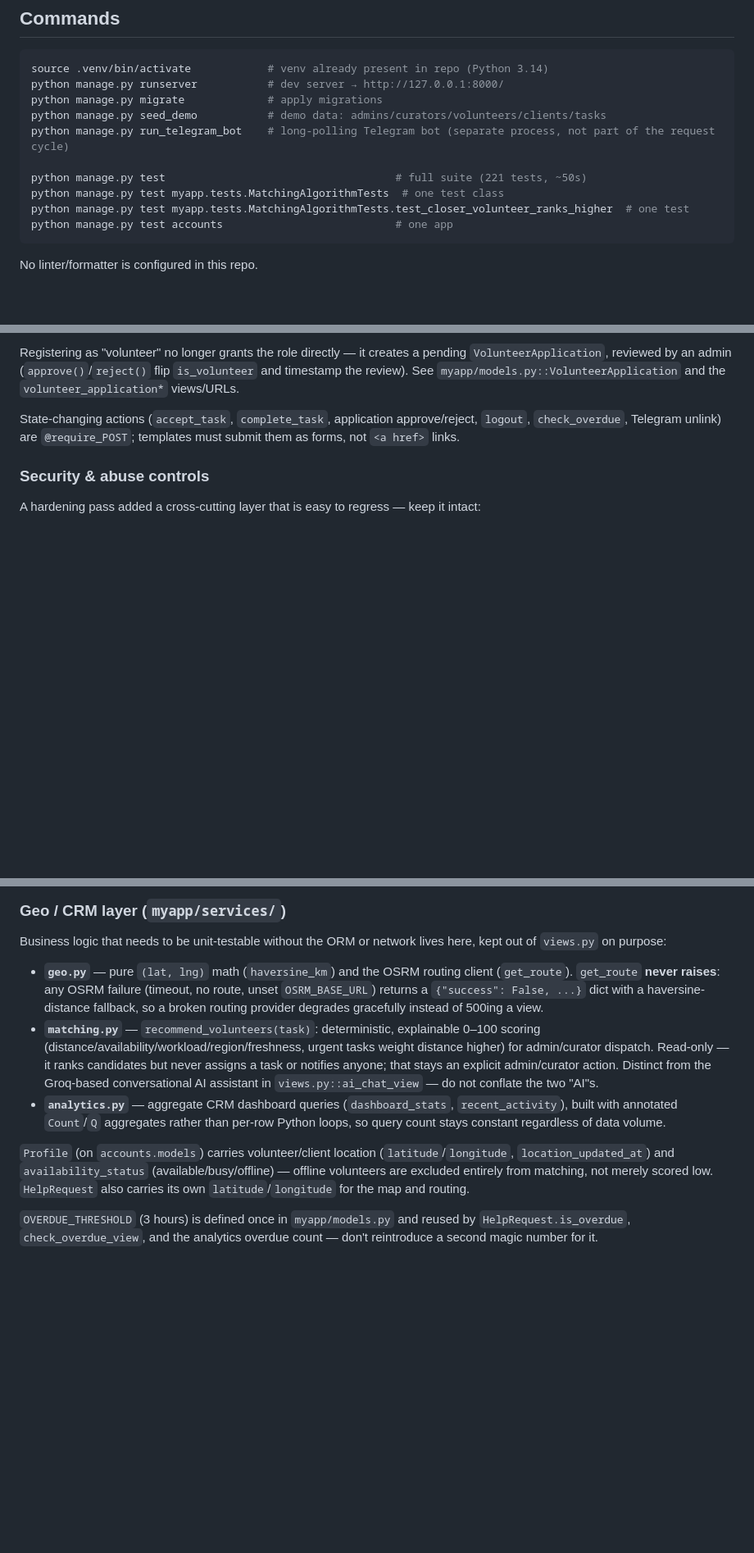
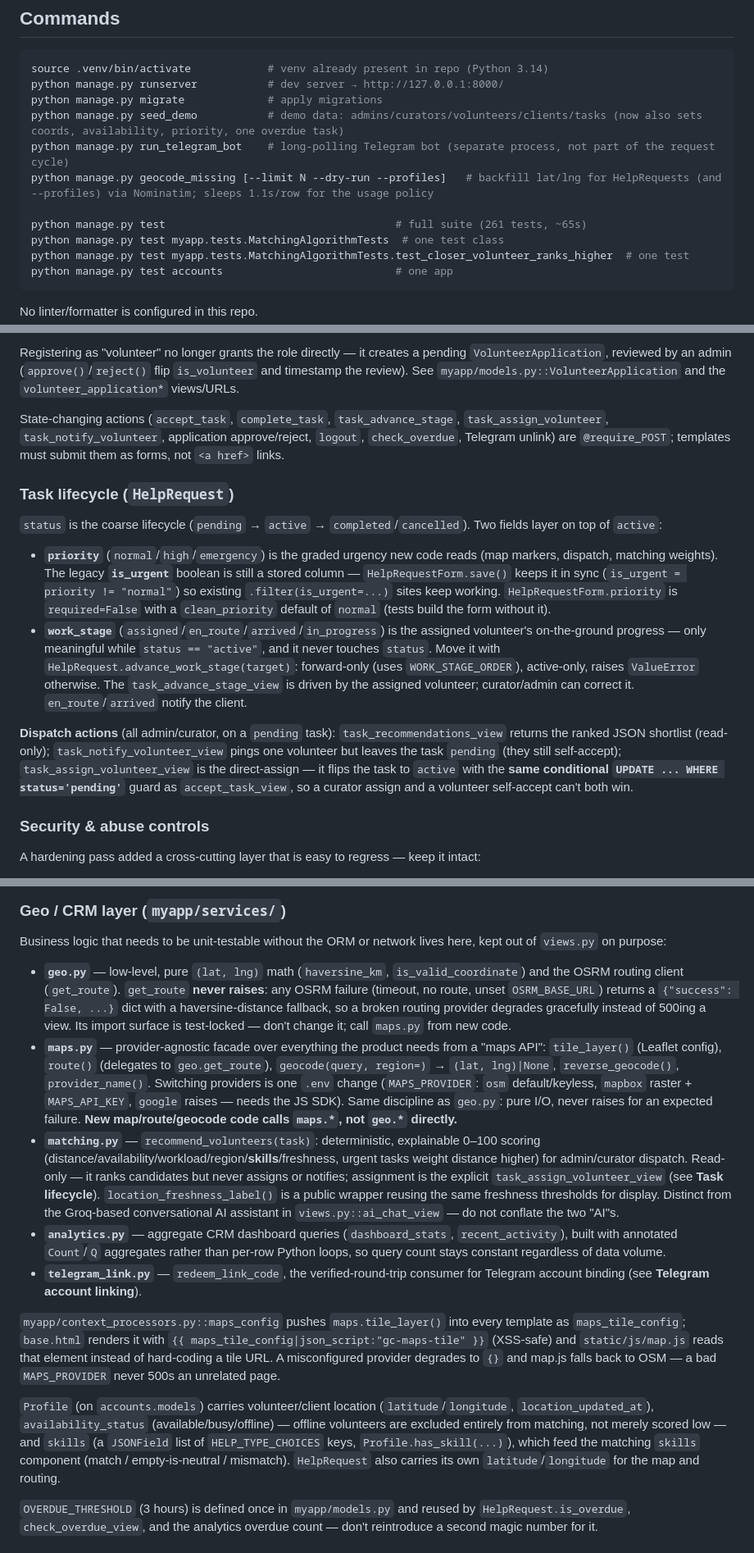
Before and after one commit to YusufDavlatyorov/volunteers, a Markdown page: CLAUDE.md, 3 parts joined by grey strips. Shown at 82% size. GitHub-like rendering; blank space fills up the shorter version.

Commit message:
docs: sync CLAUDE.md with maps service layer + Block 3
Documents commits 4b68654 (maps service layer, geocoding) and 39d0f34
(work-stage flow, matching skills, direct-assign) which landed after the
original CLAUDE.md was written:
- test count 221 -> 261, geocode_missing command
- Task lifecycle section (priority/is_urgent sync, work_stage state machine,
  dispatch actions with the conditional-UPDATE guard)
- services/maps.py provider facade, services/telegram_link.py
- context_processors.maps_config
- Profile.skills, MAPS_PROVIDER/MAPS_API_KEY config
- partials (_page_header/_form/_field), .data-table + error pages

Co-Authored-By: Claude Sonnet 5 <noreply@anthropic.com>
Claude-Session: https://claude.ai/code/session_01YJJuEaHie8zzMY24EAnE9K

```diff
--- a/CLAUDE.md
+++ b/CLAUDE.md
@@ -21,10 +21,11 @@ which now exist. Verify anything from it against the actual code before relying
 source .venv/bin/activate            # venv already present in repo (Python 3.14)
 python manage.py runserver           # dev server → http://127.0.0.1:8000/
 python manage.py migrate             # apply migrations
-python manage.py seed_demo           # demo data: admins/curators/volunteers/clients/tasks
+python manage.py seed_demo           # demo data: admins/curators/volunteers/clients/tasks (now also sets coords, availability, priority, one overdue task)
 python manage.py run_telegram_bot    # long-polling Telegram bot (separate process, not part of the request cycle)
+python manage.py geocode_missing [--limit N --dry-run --profiles]   # backfill lat/lng for HelpRequests (and --profiles) via Nominatim; sleeps 1.1s/row for the usage policy
 
-python manage.py test                                    # full suite (221 tests, ~50s)
+python manage.py test                                    # full suite (261 tests, ~65s)
 python manage.py test myapp.tests.MatchingAlgorithmTests  # one test class
 python manage.py test myapp.tests.MatchingAlgorithmTests.test_closer_volunteer_ranks_higher  # one test
 python manage.py test accounts                           # one app
@@ -58,9 +59,34 @@ Registering as "volunteer" no longer grants the role directly — it creates a p
 timestamp the review). See `myapp/models.py::VolunteerApplication` and the
 `volunteer_application*` views/URLs.
 
-State-changing actions (`accept_task`, `complete_task`, application approve/reject, `logout`,
+State-changing actions (`accept_task`, `complete_task`, `task_advance_stage`,
+`task_assign_volunteer`, `task_notify_volunteer`, application approve/reject, `logout`,
 `check_overdue`, Telegram unlink) are `@require_POST`; templates must submit them as forms, not
 `<a href>` links.
+
+### Task lifecycle (`HelpRequest`)
+
+`status` is the coarse lifecycle (`pending` → `active` → `completed`/`cancelled`). Two fields
+layer on top of `active`:
+
+- **`priority`** (`normal`/`high`/`emergency`) is the graded urgency new code reads (map markers,
+  dispatch, matching weights). The legacy **`is_urgent`** boolean is still a stored column —
+  `HelpRequestForm.save()` keeps it in sync (`is_urgent = priority != "normal"`) so existing
+  `.filter(is_urgent=...)` sites keep working. `HelpRequestForm.priority` is `required=False`
+  with a `clean_priority` default of `normal` (tests build the form without it).
+- **`work_stage`** (`assigned`/`en_route`/`arrived`/`in_progress`) is the assigned volunteer's
+  on-the-ground progress — only meaningful while `status == "active"`, and it never touches
+  `status`. Move it with `HelpRequest.advance_work_stage(target)`: forward-only (uses
+  `WORK_STAGE_ORDER`), active-only, raises `ValueError` otherwise. The `task_advance_stage_view`
+  is driven by the assigned volunteer; curator/admin can correct it. `en_route`/`arrived`
+  notify the client.
+
+**Dispatch actions** (all admin/curator, on a `pending` task): `task_recommendations_view`
+returns the ranked JSON shortlist (read-only); `task_notify_volunteer_view` pings one volunteer
+but leaves the task `pending` (they still self-accept); `task_assign_volunteer_view` is the
+direct-assign — it flips the task to `active` with the **same conditional `UPDATE ... WHERE
+status='pending'`** guard as `accept_task_view`, so a curator assign and a volunteer self-accept
+can't both win.
 
 ### Security & abuse controls
 
@@ -99,23 +125,42 @@ A hardening pass added a cross-cutting layer that is easy to regress — keep it
 Business logic that needs to be unit-testable without the ORM or network lives here, kept out of
 `views.py` on purpose:
 
-- **`geo.py`** — pure `(lat, lng)` math (`haversine_km`) and the OSRM routing client
-  (`get_route`). `get_route` **never raises**: any OSRM failure (timeout, no route, unset
-  `OSRM_BASE_URL`) returns a `{"success": False, ...}` dict with a haversine-distance fallback,
-  so a broken routing provider degrades gracefully instead of 500ing a view.
+- **`geo.py`** — low-level, pure `(lat, lng)` math (`haversine_km`, `is_valid_coordinate`) and
+  the OSRM routing client (`get_route`). `get_route` **never raises**: any OSRM failure (timeout,
+  no route, unset `OSRM_BASE_URL`) returns a `{"success": False, ...}` dict with a
+  haversine-distance fallback, so a broken routing provider degrades gracefully instead of 500ing
+  a view. Its import surface is test-locked — don't change it; call `maps.py` from new code.
+- **`maps.py`** — provider-agnostic facade over everything the product needs from a "maps API":
+  `tile_layer()` (Leaflet config), `route()` (delegates to `geo.get_route`), `geocode(query,
+  region=)` → `(lat, lng)|None`, `reverse_geocode()`, `provider_name()`. Switching providers is
+  one `.env` change (`MAPS_PROVIDER`: `osm` default/keyless, `mapbox` raster + `MAPS_API_KEY`,
+  `google` raises — needs the JS SDK). Same discipline as `geo.py`: pure I/O, never raises for an
+  expected failure. **New map/route/geocode code calls `maps.*`, not `geo.*` directly.**
 - **`matching.py`** — `recommend_volunteers(task)`: deterministic, explainable 0–100 scoring
-  (distance/availability/workload/region/freshness, urgent tasks weight distance higher) for
-  admin/curator dispatch. Read-only — it ranks candidates but never assigns a task or notifies
-  anyone; that stays an explicit admin/curator action. Distinct from the Groq-based conversational
-  AI assistant in `views.py::ai_chat_view` — do not conflate the two "AI"s.
+  (distance/availability/workload/region/**skills**/freshness, urgent tasks weight distance
+  higher) for admin/curator dispatch. Read-only — it ranks candidates but never assigns or
+  notifies; assignment is the explicit `task_assign_volunteer_view` (see **Task lifecycle**).
+  `location_freshness_label()` is a public wrapper reusing the same freshness thresholds for
+  display. Distinct from the Groq-based conversational AI assistant in `views.py::ai_chat_view` —
+  do not conflate the two "AI"s.
 - **`analytics.py`** — aggregate CRM dashboard queries (`dashboard_stats`, `recent_activity`),
   built with annotated `Count`/`Q` aggregates rather than per-row Python loops, so query count
   stays constant regardless of data volume.
+- **`telegram_link.py`** — `redeem_link_code`, the verified-round-trip consumer for Telegram
+  account binding (see **Telegram account linking**).
+
+`myapp/context_processors.py::maps_config` pushes `maps.tile_layer()` into every template as
+`maps_tile_config`; `base.html` renders it with `{{ maps_tile_config|json_script:"gc-maps-tile" }}`
+(XSS-safe) and `static/js/map.js` reads that element instead of hard-coding a tile URL. A
+misconfigured provider degrades to `{}` and map.js falls back to OSM — a bad `MAPS_PROVIDER`
+never 500s an unrelated page.
 
 `Profile` (on `accounts.models`) carries volunteer/client location (`latitude`/`longitude`,
-`location_updated_at`) and `availability_status` (available/busy/offline) — offline volunteers
-are excluded entirely from matching, not merely scored low. `HelpRequest` also carries its own
-`latitude`/`longitude` for the map and routing.
+`location_updated_at`), `availability_status` (available/busy/offline) — offline volunteers are
+excluded entirely from matching, not merely scored low — and `skills` (a `JSONField` list of
+`HELP_TYPE_CHOICES` keys, `Profile.has_skill(...)`), which feed the matching `skills` component
+(match / empty-is-neutral / mismatch). `HelpRequest` also carries its own `latitude`/`longitude`
+for the map and routing.
 
 `OVERDUE_THRESHOLD` (3 hours) is defined once in `myapp/models.py` and reused by
 `HelpRequest.is_overdue`, `check_overdue_view`, and the analytics overdue count — don't
```
Also changed, not shown: other parts of CLAUDE.md (+17 -6 lines).
